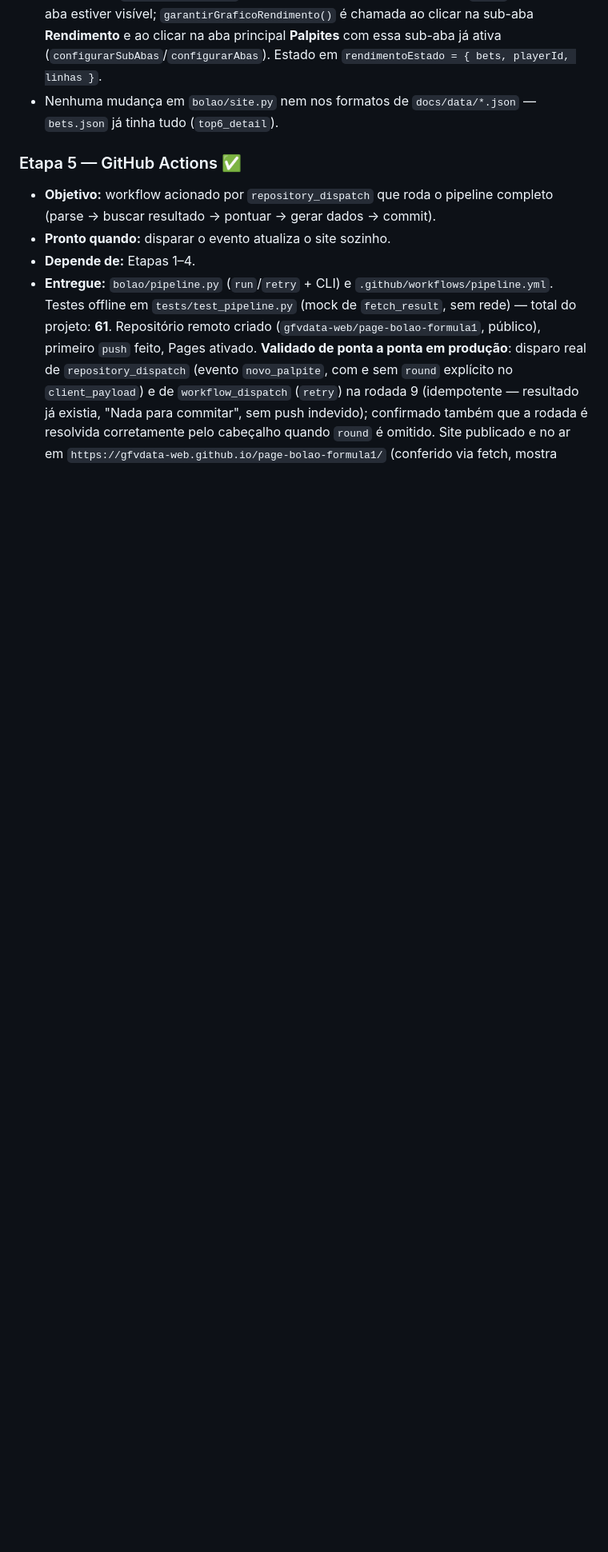
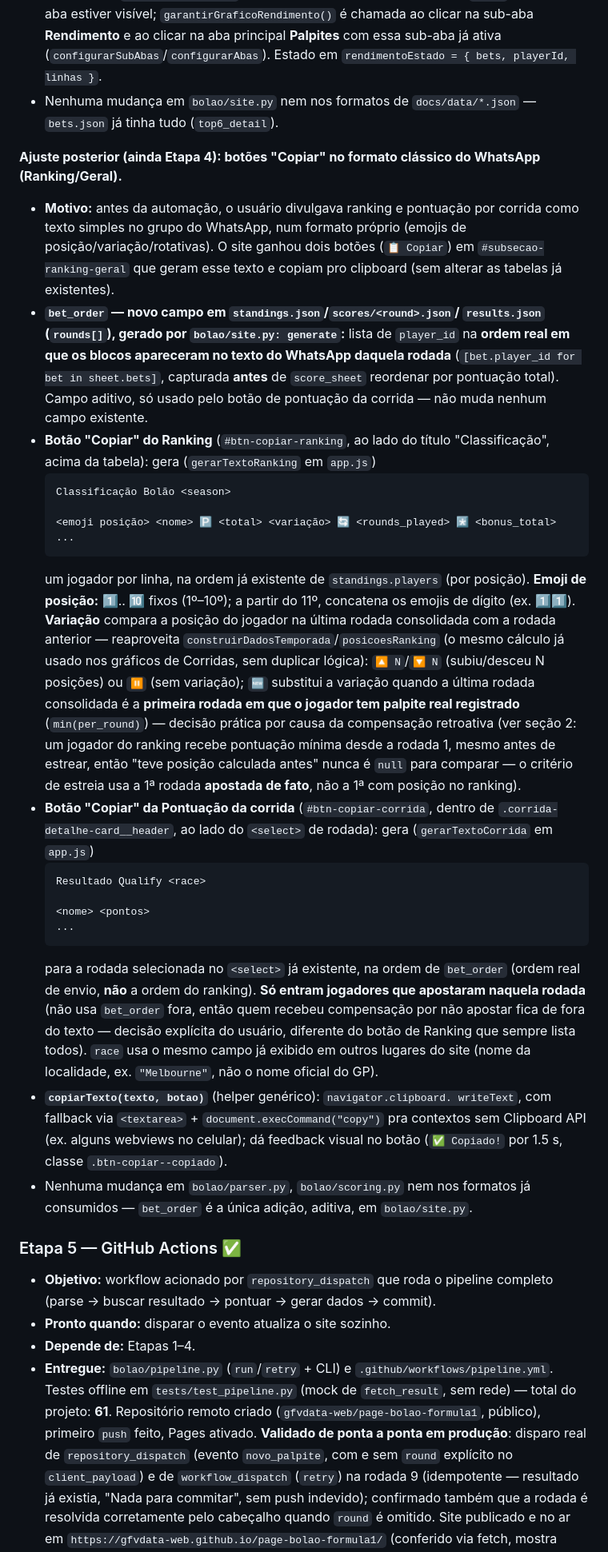
Before and after one commit to gfvdata-web/page-bolao-formula1, a Markdown page: CONTEXTO.md, the part around the change. Shown at 80% size. Rendered like a GitHub page; blank space fills up the shorter version.

Commit message:
Etapa 4: documenta ajuste dos botoes de copiar no CONTEXTO.md
Co-Authored-By: Claude Opus 4.8 <noreply@anthropic.com>

````diff
--- a/CONTEXTO.md
+++ b/CONTEXTO.md
@@ -780,6 +780,63 @@ jogador (quanto cada piloto rende para quem aposta nele).**
 - Nenhuma mudança em `bolao/site.py` nem nos formatos de `docs/data/*.json` —
   `bets.json` já tinha tudo (`top6_detail`).
 
+**Ajuste posterior (ainda Etapa 4): botões "Copiar" no formato clássico do
+WhatsApp (Ranking/Geral).**
+- **Motivo:** antes da automação, o usuário divulgava ranking e pontuação por
+  corrida como texto simples no grupo do WhatsApp, num formato próprio (emojis
+  de posição/variação/rotativas). O site ganhou dois botões (`📋 Copiar`) em
+  `#subsecao-ranking-geral` que geram esse texto e copiam pro clipboard (sem
+  alterar as tabelas já existentes).
+- **`bet_order` — novo campo em `standings.json`/`scores/<round>.json`/
+  `results.json` (`rounds[]`), gerado por `bolao/site.py: generate`:** lista de
+  `player_id` na **ordem real em que os blocos apareceram no texto do
+  WhatsApp daquela rodada** (`[bet.player_id for bet in sheet.bets]`, capturada
+  **antes** de `score_sheet` reordenar por pontuação total). Campo aditivo, só
+  usado pelo botão de pontuação da corrida — não muda nenhum campo existente.
+- **Botão "Copiar" do Ranking** (`#btn-copiar-ranking`, ao lado do título
+  "Classificação", acima da tabela): gera (`gerarTextoRanking` em `app.js`)
+  ```
+  Classificação Bolão <season>
+
+  <emoji posição> <nome> 🅿️ <total> <variação> 🔄 <rounds_played> *️⃣ <bonus_total>
+  ...
+  ```
+  um jogador por linha, na ordem já existente de `standings.players` (por
+  posição). **Emoji de posição:** 1️⃣.. 🔟 fixos (1º–10º); a partir do 11º,
+  concatena os emojis de dígito (ex. 1️⃣1️⃣). **Variação** compara a posição do
+  jogador na última rodada consolidada com a rodada anterior — reaproveita
+  `construirDadosTemporada`/`posicoesRanking` (o mesmo cálculo já usado nos
+  gráficos de Corridas, sem duplicar lógica): `🔼 N`/`🔽 N` (subiu/desceu N
+  posições) ou `⏸️` (sem variação); **`🆕`** substitui a variação quando a
+  última rodada consolidada é a **primeira rodada em que o jogador tem palpite
+  real registrado** (`min(per_round)`) — decisão prática por causa da
+  compensação retroativa (ver seção 2: um jogador do ranking recebe pontuação
+  mínima desde a rodada 1, mesmo antes de estrear, então "teve posição
+  calculada antes" nunca é `null` para comparar — o critério de estreia usa a
+  1ª rodada **apostada de fato**, não a 1ª com posição no ranking).
+- **Botão "Copiar" da Pontuação da corrida** (`#btn-copiar-corrida`, dentro de
+  `.corrida-detalhe-card__header`, ao lado do `<select>` de rodada): gera
+  (`gerarTextoCorrida` em `app.js`)
+  ```
+  Resultado Qualify <race>
+
+  <nome> <pontos>
+  ...
+  ```
+  para a rodada selecionada no `<select>` já existente, na ordem de
+  `bet_order` (ordem real de envio, **não** a ordem do ranking). **Só entram
+  jogadores que apostaram naquela rodada** (não usa `bet_order` fora, então
+  quem recebeu compensação por não apostar fica de fora do texto — decisão
+  explícita do usuário, diferente do botão de Ranking que sempre lista todos).
+  `race` usa o mesmo campo já exibido em outros lugares do site (nome da
+  localidade, ex. `"Melbourne"`, não o nome oficial do GP).
+- **`copiarTexto(texto, botao)`** (helper genérico): `navigator.clipboard.
+  writeText`, com fallback via `<textarea>` + `document.execCommand("copy")`
+  pra contextos sem Clipboard API (ex. alguns webviews no celular); dá feedback
+  visual no botão (`✅ Copiado!` por 1.5 s, classe `.btn-copiar--copiado`).
+- Nenhuma mudança em `bolao/parser.py`, `bolao/scoring.py` nem nos formatos já
+  consumidos — `bet_order` é a única adição, aditiva, em `bolao/site.py`.
+
 ### Etapa 5 — GitHub Actions ✅
 - **Objetivo:** workflow acionado por `repository_dispatch` que roda o pipeline
   completo (parse → buscar resultado → pontuar → gerar dados → commit).
````
